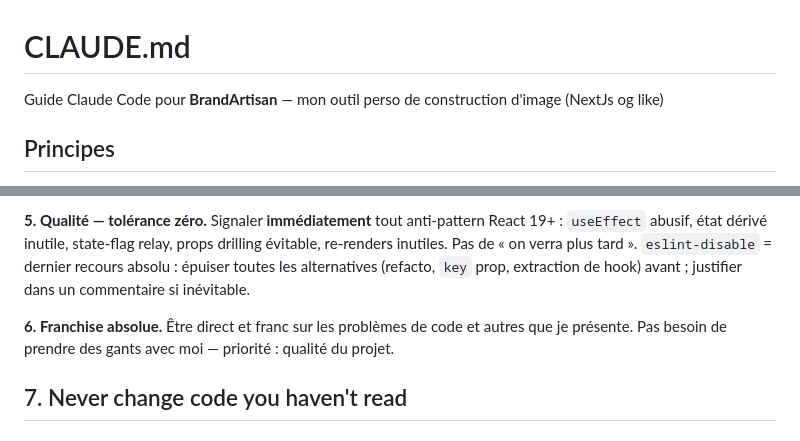
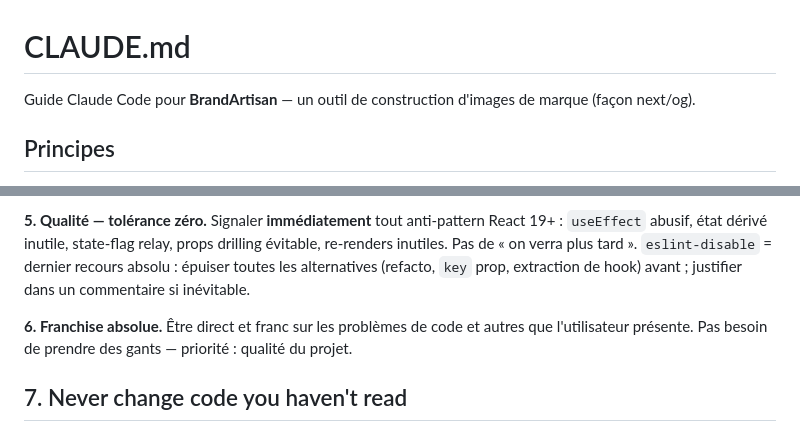
Before and after one commit to roslove44/brand-artisan, a Markdown page: CLAUDE.md, 2 parts joined by grey strips. Drawn GitHub-style.

```diff
--- a/Claude.md
+++ b/CLAUDE.md
@@ -1,6 +1,6 @@
 # CLAUDE.md
 
-Guide Claude Code pour **BrandArtisan** — mon outil perso de construction d'image (NextJs og like)
+Guide Claude Code pour **BrandArtisan** — un outil de construction d'images de marque (façon next/og).
 
 ## Principes
 
@@ -14,7 +14,7 @@ Guide Claude Code pour **BrandArtisan** — mon outil perso de construction d'im
 
 **5. Qualité — tolérance zéro.** Signaler **immédiatement** tout anti-pattern React 19+ : `useEffect` abusif, état dérivé inutile, state-flag relay, props drilling évitable, re-renders inutiles. Pas de « on verra plus tard ». `eslint-disable` = dernier recours absolu : épuiser toutes les alternatives (refacto, `key` prop, extraction de hook) avant ; justifier dans un commentaire si inévitable.
 
-**6. Franchise absolue.** Être direct et franc sur les problèmes de code et autres que je présente. Pas besoin de prendre des gants avec moi — priorité : qualité du projet.
+**6. Franchise absolue.** Être direct et franc sur les problèmes de code et autres que l'utilisateur présente. Pas besoin de prendre des gants — priorité : qualité du projet.
 
 ## 7. Never change code you haven't read
 
```
Also changed, not shown: README.md (+24 -1 lines).
